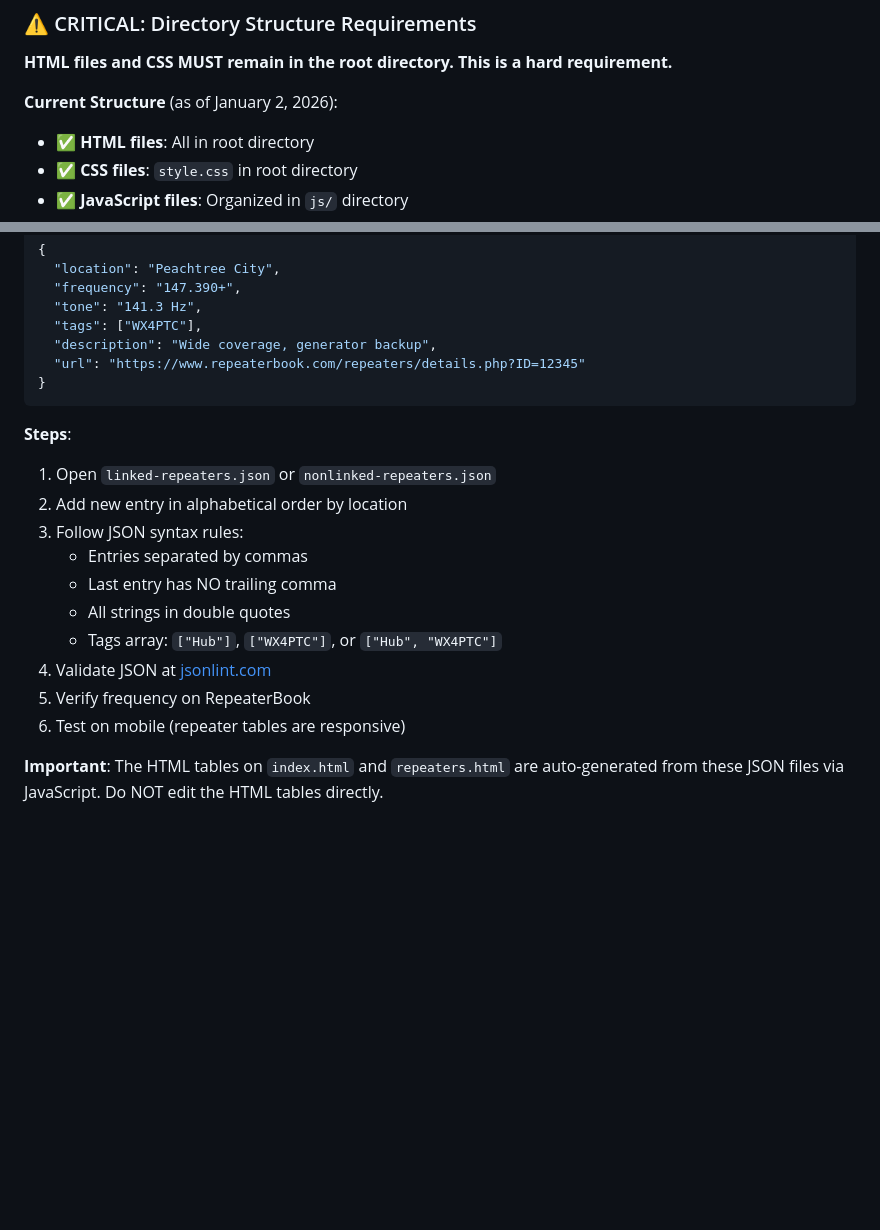
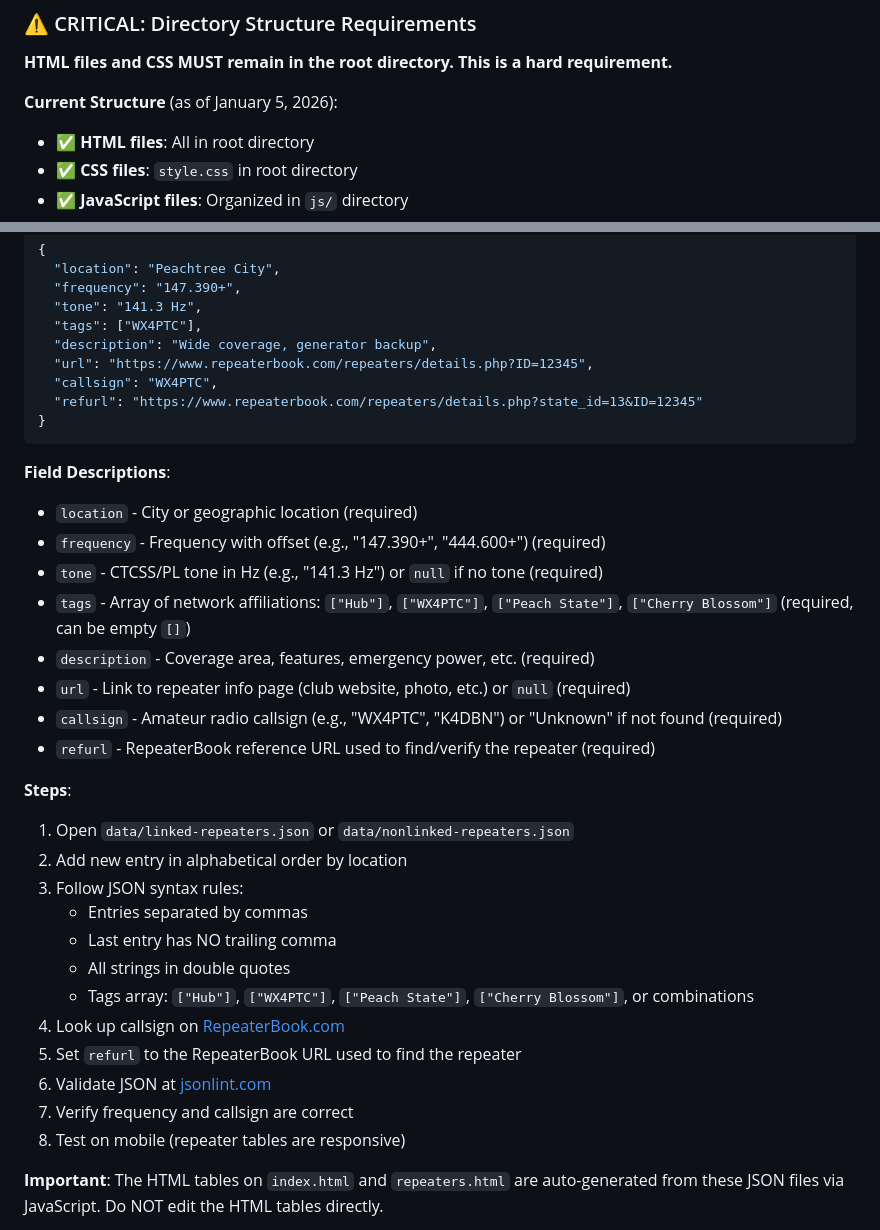
Before and after one commit to discerningowl/georgiaskywarn, a Markdown page: CLAUDE.md, 2 parts joined by grey strips. Rendered like a GitHub page; blank space fills up the shorter version.

````diff
--- a/CLAUDE.md
+++ b/CLAUDE.md
@@ -54,7 +54,7 @@ georgiaskywarn/
 
 **HTML files and CSS MUST remain in the root directory. This is a hard requirement.**
 
-**Current Structure** (as of January 2, 2026):
+**Current Structure** (as of January 5, 2026):
 - ✅ **HTML files**: All in root directory
 - ✅ **CSS files**: `style.css` in root directory
 - ✅ **JavaScript files**: Organized in `js/` directory
@@ -645,21 +645,35 @@ Repeater tables are dynamically generated from JSON files. Edit the appropriate
   "tone": "141.3 Hz",
   "tags": ["WX4PTC"],
   "description": "Wide coverage, generator backup",
-  "url": "https://www.repeaterbook.com/repeaters/details.php?ID=12345"
+  "url": "https://www.repeaterbook.com/repeaters/details.php?ID=12345",
+  "callsign": "WX4PTC",
+  "refurl": "https://www.repeaterbook.com/repeaters/details.php?state_id=13&ID=12345"
 }
 ```
 
+**Field Descriptions**:
+- `location` - City or geographic location (required)
+- `frequency` - Frequency with offset (e.g., "147.390+", "444.600+") (required)
+- `tone` - CTCSS/PL tone in Hz (e.g., "141.3 Hz") or `null` if no tone (required)
+- `tags` - Array of network affiliations: `["Hub"]`, `["WX4PTC"]`, `["Peach State"]`, `["Cherry Blossom"]` (required, can be empty `[]`)
+- `description` - Coverage area, features, emergency power, etc. (required)
+- `url` - Link to repeater info page (club website, photo, etc.) or `null` (required)
+- `callsign` - Amateur radio callsign (e.g., "WX4PTC", "K4DBN") or "Unknown" if not found (required)
+- `refurl` - RepeaterBook reference URL used to find/verify the repeater (required)
+
 **Steps**:
-1. Open `linked-repeaters.json` or `nonlinked-repeaters.json`
+1. Open `data/linked-repeaters.json` or `data/nonlinked-repeaters.json`
 2. Add new entry in alphabetical order by location
 3. Follow JSON syntax rules:
    - Entries separated by commas
    - Last entry has NO trailing comma
    - All strings in double quotes
-   - Tags array: `["Hub"]`, `["WX4PTC"]`, or `["Hub", "WX4PTC"]`
-4. Validate JSON at [jsonlint.com](https://jsonlint.com/)
-5. Verify frequency on RepeaterBook
-6. Test on mobile (repeater tables are responsive)
+   - Tags array: `["Hub"]`, `["WX4PTC"]`, `["Peach State"]`, `["Cherry Blossom"]`, or combinations
+4. Look up callsign on [RepeaterBook.com](https://www.repeaterbook.com/)
+5. Set `refurl` to the RepeaterBook URL used to find the repeater
+6. Validate JSON at [jsonlint.com](https://jsonlint.com/)
+7. Verify frequency and callsign are correct
+8. Test on mobile (repeater tables are responsive)
 
 **Important**: The HTML tables on `index.html` and `repeaters.html` are auto-generated from these JSON files via JavaScript. Do NOT edit the HTML tables directly.
 
````
Also changed, not shown: other parts of CLAUDE.md (+20 -1 lines).
